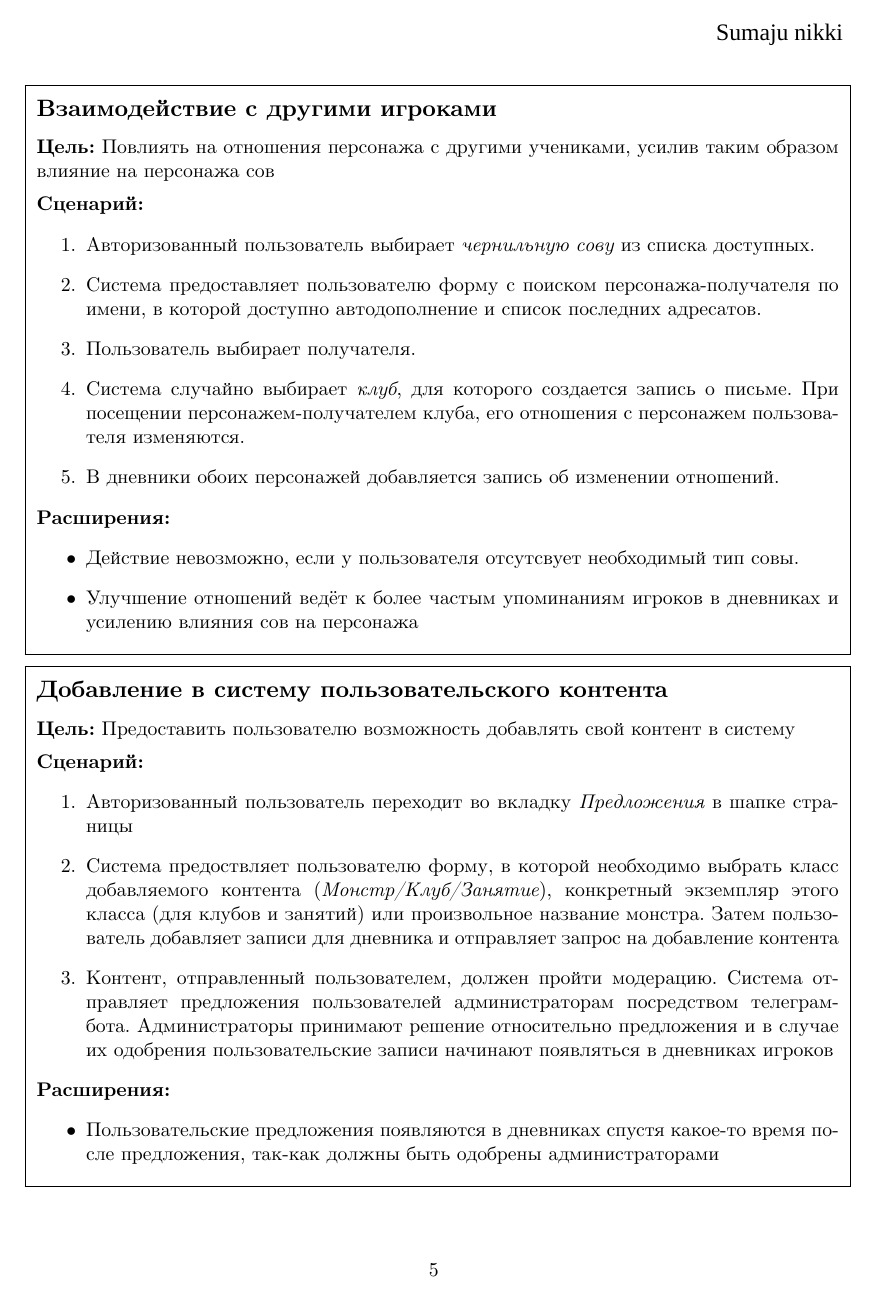
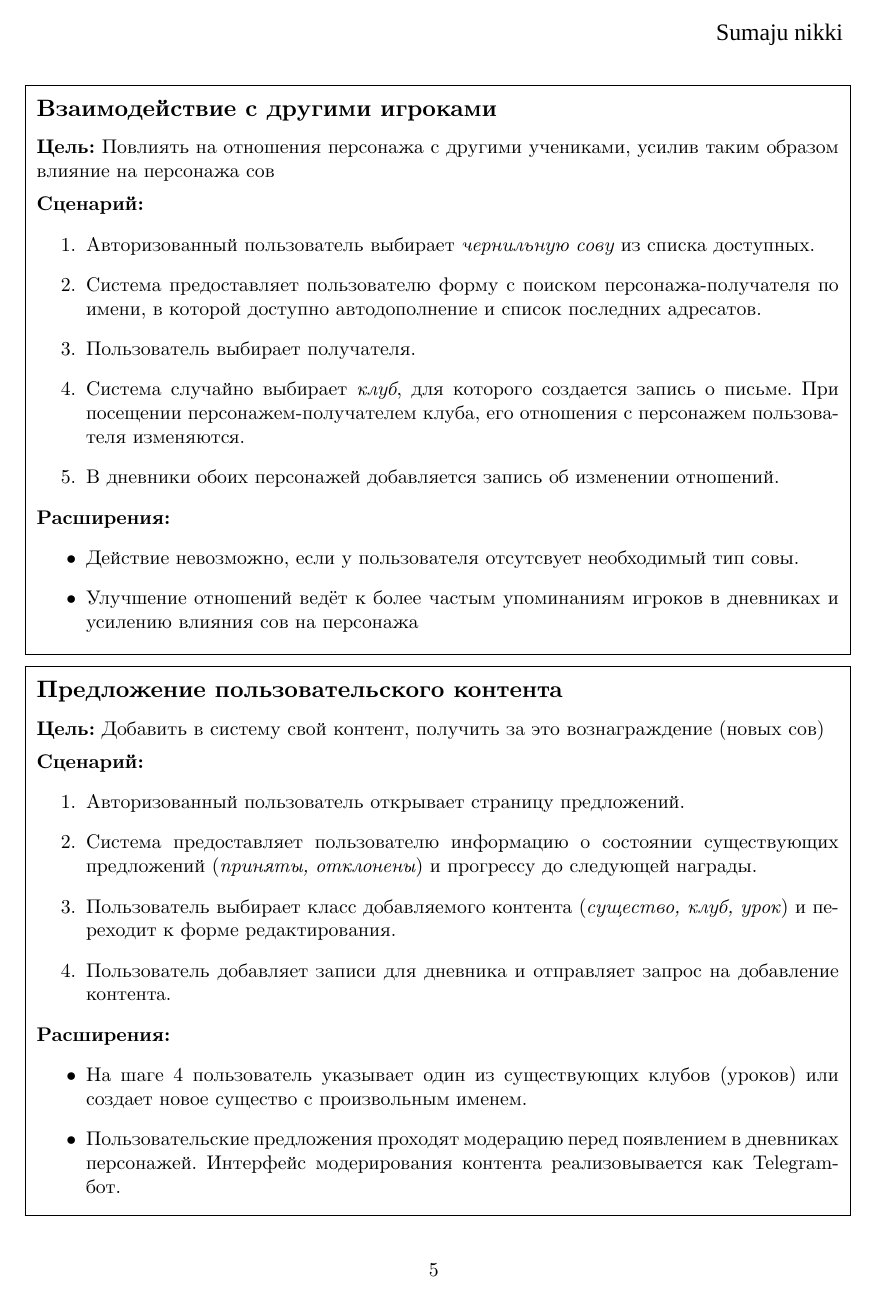
Before and after one commit to band-of-four/coursework-untitled-zpg, a LaTeX document (specs/spec.tex): page 6 of 12. Compiled offline with XeLaTeX; a missing font is replaced by an installed copy or a similar font.

Commit message:
minor rewording of use cases

```diff
--- a/specs/spec.tex
+++ b/specs/spec.tex
@@ -8,11 +8,11 @@
 % Indent first paragraph
 \usepackage{indentfirst}
 \setlength{\parskip}{5pt}
+% Diagrams
+\usepackage{graphicx}
 \usepackage{float}
 % Page headings
 \usepackage{fancyhdr}
-% Diagrams
-\usepackage{graphicx}
 \pagestyle{fancy}
 \renewcommand{\headrulewidth}{0pt}
 \setlength{\headheight}{16pt}
@@ -205,23 +207,23 @@
 \end{usecase}
 
 \begin{usecase}
-\uctitle{Добавление в систему пользовательского контента}
-\ucgoal{Предоставить пользователю возможность добавлять свой контент в систему}
+\uctitle{Предложение пользовательского контента}
+\ucgoal{Добавить в систему свой контент, получить за это вознаграждение (новых сов)}
 \ucscenario{
-	\item Авторизованный пользователь переходит во вкладку \textit{Предложения} в шапке
-	страницы
-	\item Система предоствляет пользователю форму, в которой необходимо выбрать класс
-	добавляемого контента (\textit{Монстр/Клуб/Занятие}), конкретный экземпляр этого
-	класса (для клубов и занятий) или произвольное название монстра. Затем пользователь
-	добавляет записи для дневника и отправляет запрос на добавление контента
-	\item Контент, отправленный пользователем, должен пройти модерацию. Система
-	отправляет предложения пользователей администраторам посредством телеграм-бота.
-	Администраторы принимают решение относительно предложения и в случае их одобрения
-	пользовательские записи начинают появляться в дневниках игроков
+	\item Авторизованный пользователь открывает страницу предложений.
+  \item Система предоставляет пользователю информацию о состоянии существующих
+    предложений (\textit{приняты, отклонены}) и прогрессу до следующей награды.
+  \item Пользователь выбирает класс добавляемого контента (\textit{существо, клуб, урок})
+    и переходит к форме редактирования.
+  \item Пользователь добавляет записи для дневника и отправляет запрос на
+    добавление контента.
 }
 \ucextensions{
-	\item Пользовательские предложения появляются в дневниках спустя какое-то время
-	после предложения, так-как должны быть одобрены администраторами
+  \item На шаге 4 пользователь указывает один из существующих клубов (уроков) или
+    создает новое существо с произвольным именем.
+	\item Пользовательские предложения проходят модерацию перед появлением
+    в дневниках персонажей. Интерфейс модерирования контента реализовывается
+    как Telegram-бот.
 }
 \end{usecase}
 
@@ -231 +233,2 @@
 \ucscenario{
+  \item Авторизованный пользователь открывает страницу дневника персонажа.
```
Also changed, not shown: specs/spec.pdf, specs/spec.tex (30 more changed lines).
